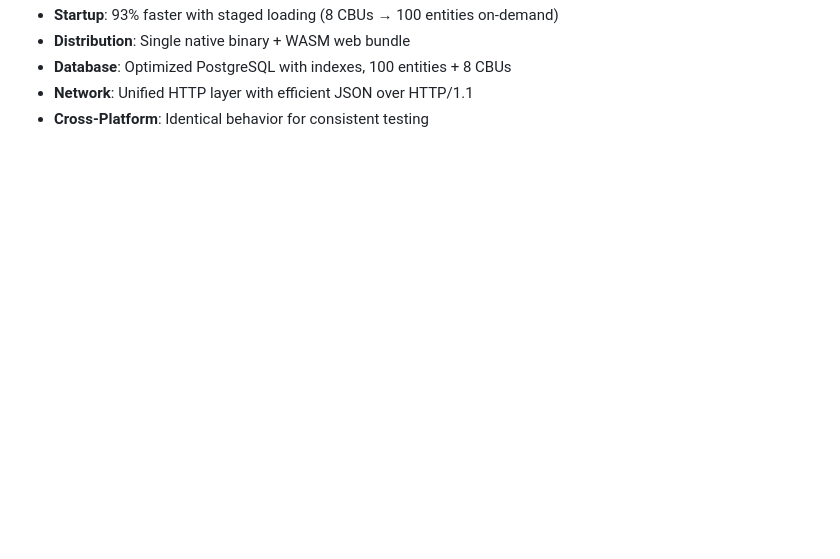
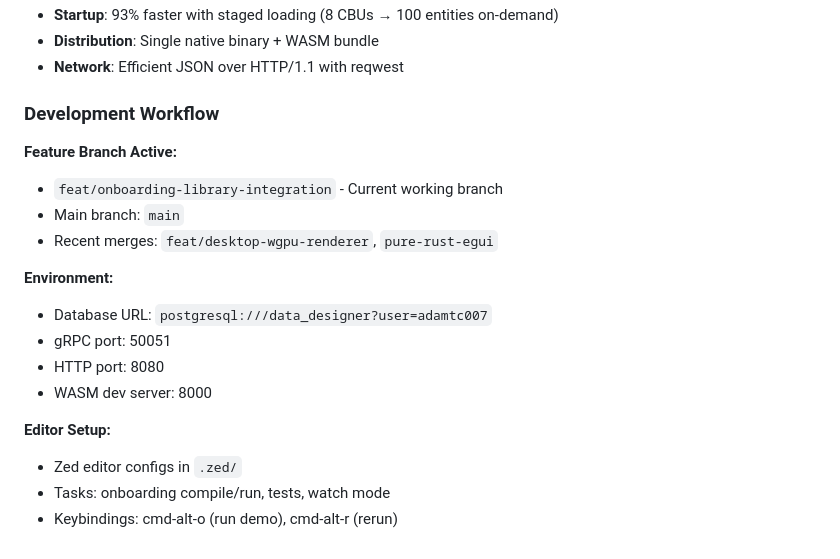
Before and after one commit to adamtc007/data-designer, a Markdown page: CLAUDE.md, the part around the change printed below. GitHub-like rendering; blank space fills up the shorter version.

```diff
--- a/CLAUDE.md
+++ b/CLAUDE.md
@@ -82,5 +153,21 @@ PostgreSQL database: `data_designer` with CBU records, DSL metadata, and compreh
 - **Startup**: 93% faster with staged loading (8 CBUs → 100 entities on-demand)
-- **Distribution**: Single native binary + WASM web bundle
-- **Database**: Optimized PostgreSQL with indexes, 100 entities + 8 CBUs
-- **Network**: Unified HTTP layer with efficient JSON over HTTP/1.1
-- **Cross-Platform**: Identical behavior for consistent testing
+- **Distribution**: Single native binary + WASM bundle
+- **Network**: Efficient JSON over HTTP/1.1 with reqwest
+
+### Development Workflow
+
+**Feature Branch Active:**
+- `feat/onboarding-library-integration` - Current working branch
+- Main branch: `main`
+- Recent merges: `feat/desktop-wgpu-renderer`, `pure-rust-egui`
+
+**Environment:**
+- Database URL: `postgresql:///data_designer?user=adamtc007`
+- gRPC port: 50051
+- HTTP port: 8080
+- WASM dev server: 8000
+
+**Editor Setup:**
+- Zed editor configs in `.zed/`
+- Tasks: onboarding compile/run, tests, watch mode
+- Keybindings: cmd-alt-o (run demo), cmd-alt-r (rerun)
```
Also changed, not shown: other parts of CLAUDE.md (+116 -45 lines).
